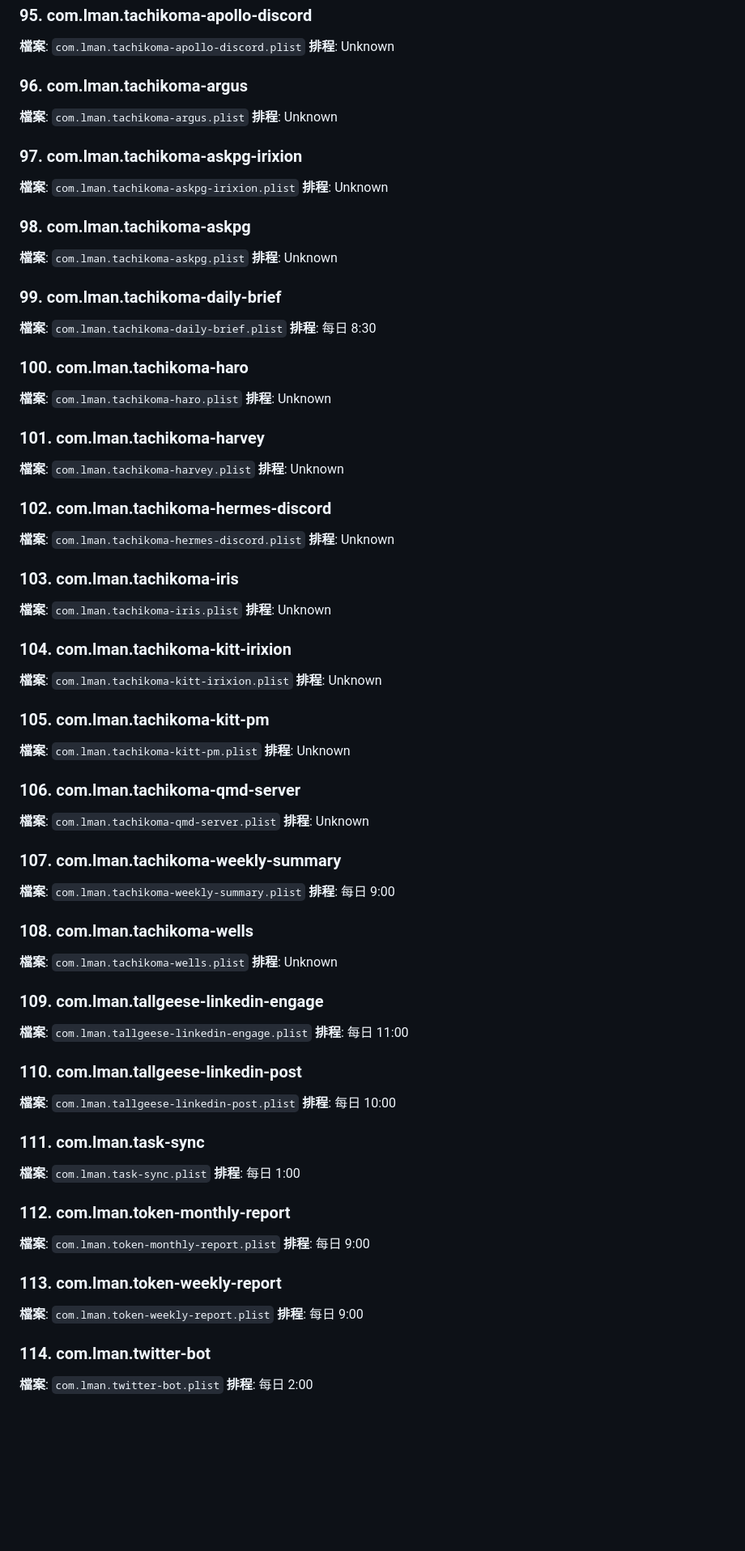
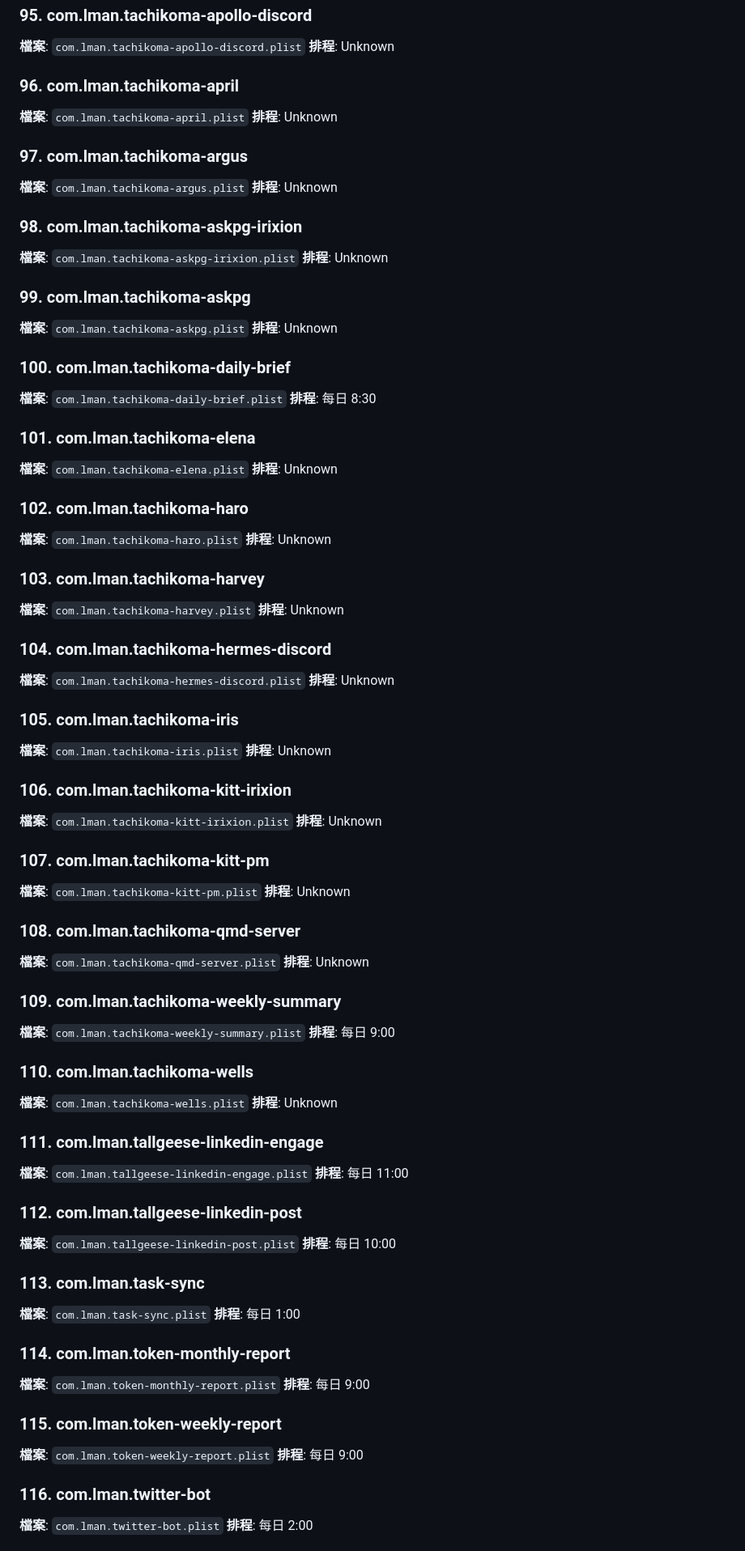
Before and after one commit to lmanchu/iris-system, a Markdown page: docs/FULL-SYSTEM-REFERENCE.md, the part around one of its changes. Shown at 81% size. Drawn GitHub-style; blank space fills up the shorter version.

```diff
--- a/docs/FULL-SYSTEM-REFERENCE.md
+++ b/docs/FULL-SYSTEM-REFERENCE.md
@@ -629,115 +629,127 @@ Model Name: Mac Studio
 **排程**: Unknown
 
 
-### 96. com.lman.tachikoma-argus
+### 96. com.lman.tachikoma-april
+
+**檔案**: `com.lman.tachikoma-april.plist`
+**排程**: Unknown
+
+
+### 97. com.lman.tachikoma-argus
 
 **檔案**: `com.lman.tachikoma-argus.plist`
 **排程**: Unknown
 
 
-### 97. com.lman.tachikoma-askpg-irixion
+### 98. com.lman.tachikoma-askpg-irixion
 
 **檔案**: `com.lman.tachikoma-askpg-irixion.plist`
 **排程**: Unknown
 
 
-### 98. com.lman.tachikoma-askpg
+### 99. com.lman.tachikoma-askpg
 
 **檔案**: `com.lman.tachikoma-askpg.plist`
 **排程**: Unknown
 
 
-### 99. com.lman.tachikoma-daily-brief
+### 100. com.lman.tachikoma-daily-brief
 
 **檔案**: `com.lman.tachikoma-daily-brief.plist`
 **排程**: 每日 8:30
 
 
-### 100. com.lman.tachikoma-haro
+### 101. com.lman.tachikoma-elena
+
+**檔案**: `com.lman.tachikoma-elena.plist`
+**排程**: Unknown
+
+
+### 102. com.lman.tachikoma-haro
 
 **檔案**: `com.lman.tachikoma-haro.plist`
 **排程**: Unknown
 
 
-### 101. com.lman.tachikoma-harvey
+### 103. com.lman.tachikoma-harvey
 
 **檔案**: `com.lman.tachikoma-harvey.plist`
 **排程**: Unknown
 
 
-### 102. com.lman.tachikoma-hermes-discord
+### 104. com.lman.tachikoma-hermes-discord
 
 **檔案**: `com.lman.tachikoma-hermes-discord.plist`
 **排程**: Unknown
 
 
-### 103. com.lman.tachikoma-iris
+### 105. com.lman.tachikoma-iris
 
 **檔案**: `com.lman.tachikoma-iris.plist`
 **排程**: Unknown
 
 
-### 104. com.lman.tachikoma-kitt-irixion
+### 106. com.lman.tachikoma-kitt-irixion
 
 **檔案**: `com.lman.tachikoma-kitt-irixion.plist`
 **排程**: Unknown
 
 
-### 105. com.lman.tachikoma-kitt-pm
+### 107. com.lman.tachikoma-kitt-pm
 
 **檔案**: `com.lman.tachikoma-kitt-pm.plist`
 **排程**: Unknown
 
 
-### 106. com.lman.tachikoma-qmd-server
+### 108. com.lman.tachikoma-qmd-server
 
 **檔案**: `com.lman.tachikoma-qmd-server.plist`
 **排程**: Unknown
 
 
-### 107. com.lman.tachikoma-weekly-summary
+### 109. com.lman.tachikoma-weekly-summary
 
 **檔案**: `com.lman.tachikoma-weekly-summary.plist`
 **排程**: 每日 9:00
 
 
-### 108. com.lman.tachikoma-wells
+### 110. com.lman.tachikoma-wells
 
 **檔案**: `com.lman.tachikoma-wells.plist`
 **排程**: Unknown
 
 
-### 109. com.lman.tallgeese-linkedin-engage
+### 111. com.lman.tallgeese-linkedin-engage
 
 **檔案**: `com.lman.tallgeese-linkedin-engage.plist`
 **排程**: 每日 11:00
 
 
-### 110. com.lman.tallgeese-linkedin-post
+### 112. com.lman.tallgeese-linkedin-post
 
 **檔案**: `com.lman.tallgeese-linkedin-post.plist`
 **排程**: 每日 10:00
 
 
-### 111. com.lman.task-sync
+### 113. com.lman.task-sync
 
 **檔案**: `com.lman.task-sync.plist`
 **排程**: 每日 1:00
 
 
-### 112. com.lman.token-monthly-report
+### 114. com.lman.token-monthly-report
 
 **檔案**: `com.lman.token-monthly-report.plist`
 **排程**: 每日 9:00
 
 
-### 113. com.lman.token-weekly-report
+### 115. com.lman.token-weekly-report
 
 **檔案**: `com.lman.token-weekly-report.plist`
 **排程**: 每日 9:00
 
 
-### 114. com.lman.twitter-bot
+### 116. com.lman.twitter-bot
 
 **檔案**: `com.lman.twitter-bot.plist`
 **排程**: 每日 2:00
```
Also changed, not shown: other parts of docs/FULL-SYSTEM-REFERENCE.md (+72 -48 lines).
